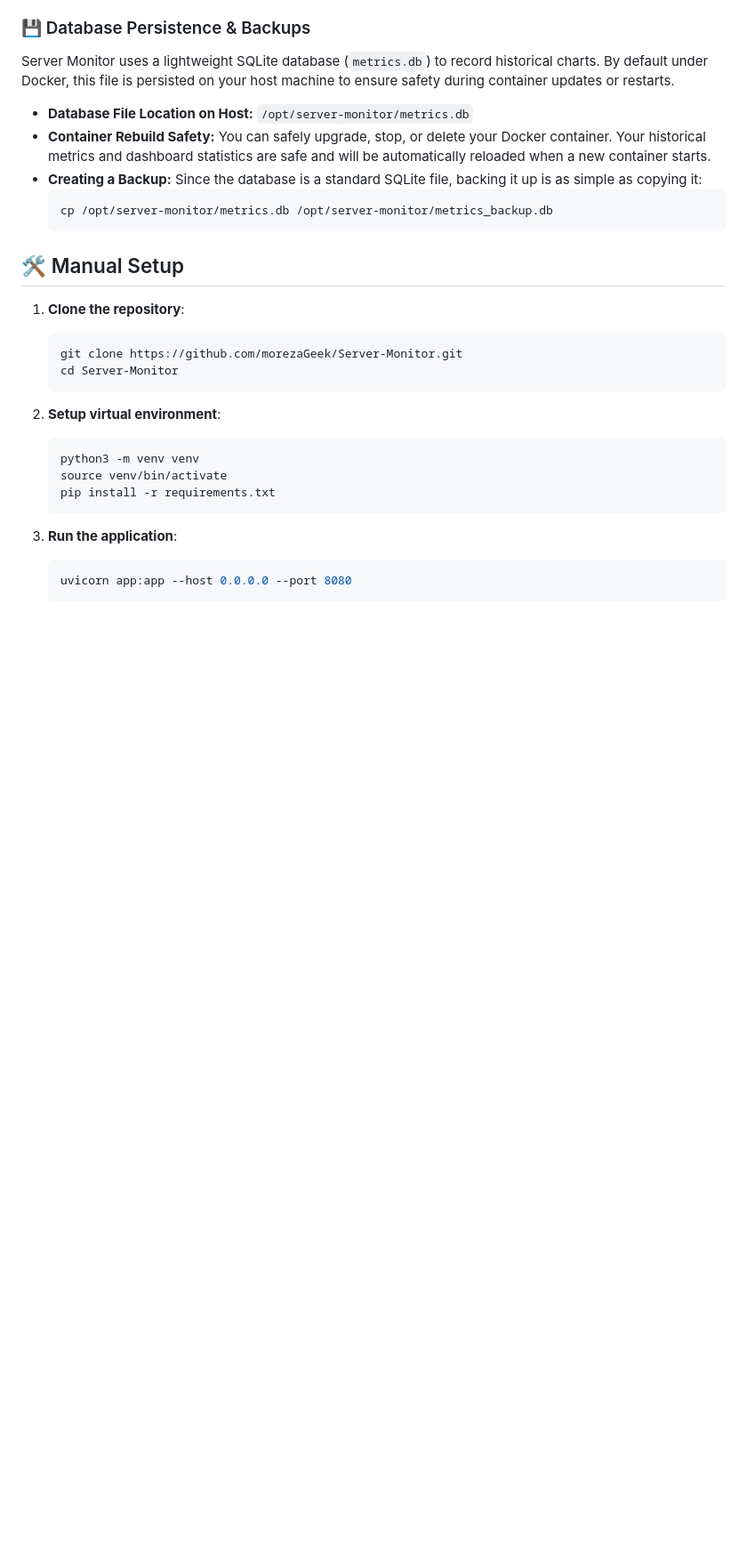
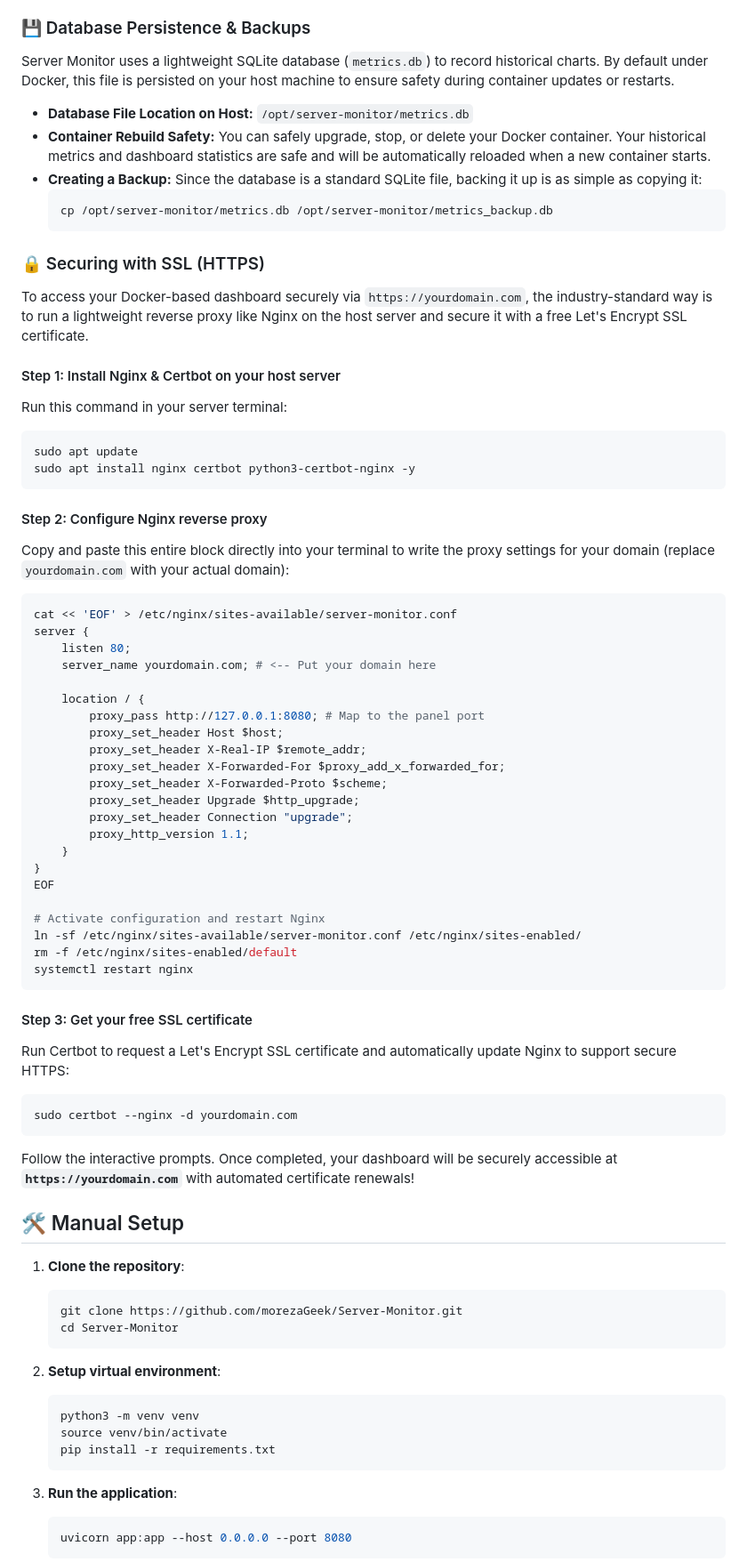
Before and after one commit to morezaGeek/Server-Monitor, a Markdown page: README.md, the part around the change. Shown at 89% size. GitHub-like rendering; blank space fills up the shorter version.

````diff
--- a/README.md
+++ b/README.md
@@ -109,9 +109,49 @@ Server Monitor uses a lightweight SQLite database (`metrics.db`) to record histo
   ```bash
   cp /opt/server-monitor/metrics.db /opt/server-monitor/metrics_backup.db
   ```
+### 🔒 Securing with SSL (HTTPS)
+To access your Docker-based dashboard securely via `https://yourdomain.com`, the industry-standard way is to run a lightweight reverse proxy like Nginx on the host server and secure it with a free Let's Encrypt SSL certificate.
 
+#### Step 1: Install Nginx & Certbot on your host server
+Run this command in your server terminal:
+```bash
+sudo apt update
+sudo apt install nginx certbot python3-certbot-nginx -y
+```
 
+#### Step 2: Configure Nginx reverse proxy
+Copy and paste this entire block directly into your terminal to write the proxy settings for your domain (replace `yourdomain.com` with your actual domain):
+```bash
+cat << 'EOF' > /etc/nginx/sites-available/server-monitor.conf
+server {
+    listen 80;
+    server_name yourdomain.com; # <-- Put your domain here
 
+    location / {
+        proxy_pass http://127.0.0.1:8080; # Map to the panel port
+        proxy_set_header Host $host;
+        proxy_set_header X-Real-IP $remote_addr;
+        proxy_set_header X-Forwarded-For $proxy_add_x_forwarded_for;
+        proxy_set_header X-Forwarded-Proto $scheme;
+        proxy_set_header Upgrade $http_upgrade;
+        proxy_set_header Connection "upgrade";
+        proxy_http_version 1.1;
+    }
+}
+EOF
+
+# Activate configuration and restart Nginx
+ln -sf /etc/nginx/sites-available/server-monitor.conf /etc/nginx/sites-enabled/
+rm -f /etc/nginx/sites-enabled/default
+systemctl restart nginx
+```
+
+#### Step 3: Get your free SSL certificate
+Run Certbot to request a Let's Encrypt SSL certificate and automatically update Nginx to support secure HTTPS:
+```bash
+sudo certbot --nginx -d yourdomain.com
+```
+Follow the interactive prompts. Once completed, your dashboard will be securely accessible at **`https://yourdomain.com`** with automated certificate renewals!
 
 ## 🛠 Manual Setup
 
````
